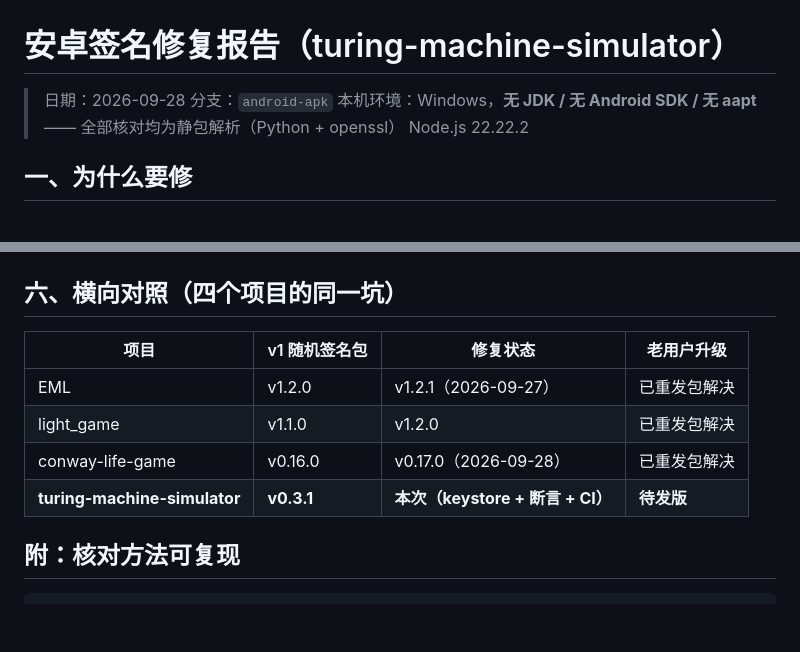
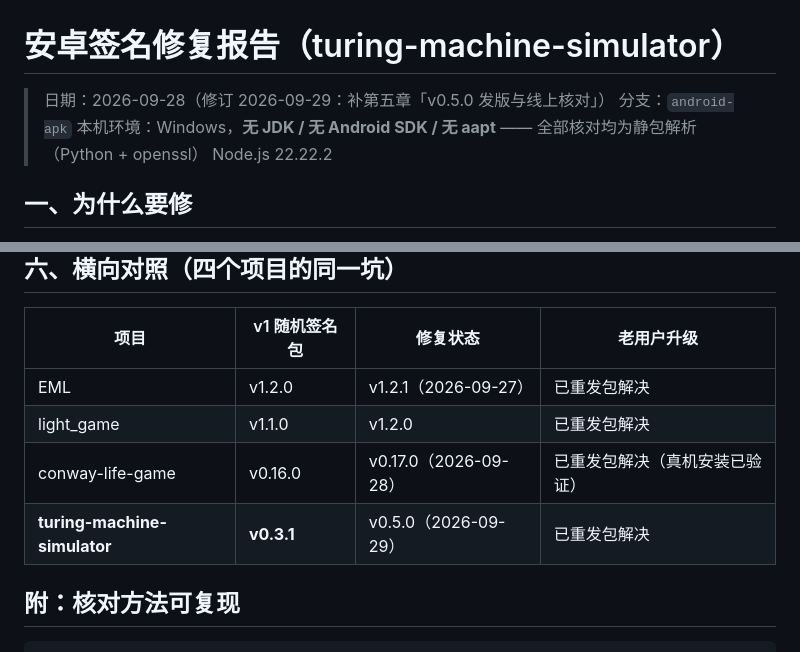
Before and after one commit to xiaoxuhui/turing-machine-simulator, a Markdown page: doc/测试报告-安卓签名修复.md, 2 parts joined by grey strips. Rendered like a GitHub page; blank space fills up the shorter version.

```diff
--- a/doc/测试报告-安卓签名修复.md
+++ b/doc/测试报告-安卓签名修复.md
@@ -1,6 +1,6 @@
 # 安卓签名修复报告（turing-machine-simulator）
 
-> 日期：2026-09-28
+> 日期：2026-09-28（修订 2026-09-29：补第五章「v0.5.0 发版与线上核对」）
 > 分支：`android-apk`
 > 本机环境：Windows，**无 JDK / 无 Android SDK / 无 aapt** —— 全部核对均为静包解析（Python + openssl）
 > Node.js 22.22.2
@@ -154,8 +191,8 @@ Unreleased 节（关卡模式 → 三段式关卡），也就是**下一次发
 |---|---|---|---|
 | EML | v1.2.0 | v1.2.1（2026-09-27） | 已重发包解决 |
 | light_game | v1.1.0 | v1.2.0 | 已重发包解决 |
-| conway-life-game | v0.16.0 | v0.17.0（2026-09-28） | 已重发包解决 |
-| **turing-machine-simulator** | **v0.3.1** | **本次（keystore + 断言 + CI）** | **待发版** |
+| conway-life-game | v0.16.0 | v0.17.0（2026-09-28） | 已重发包解决（真机安装已验证） |
+| **turing-machine-simulator** | **v0.3.1** | v0.5.0（2026-09-29） | 已重发包解决 |
 
 ## 附：核对方法可复现
 
```
Also changed, not shown: other parts of doc/测试报告-安卓签名修复.md (+44 -7 lines).
